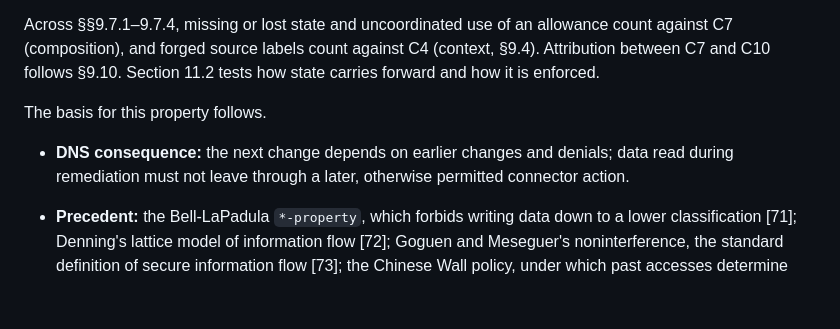
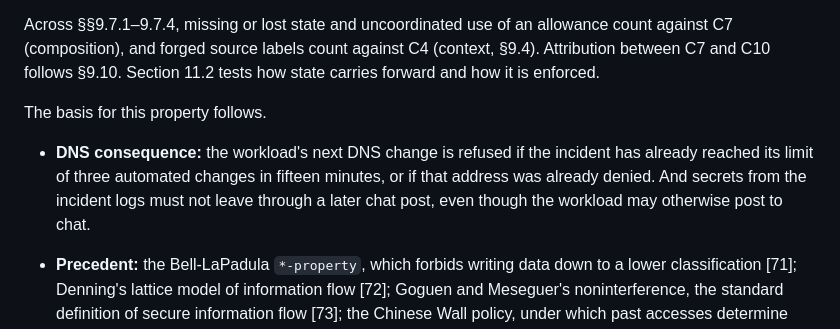
Before and after one commit to ztunion/ZAF-Willamette, a Markdown page: last-mile-authorization.md, the part around the change. Drawn GitHub-style; blank space fills up the shorter version.

```diff
--- a/last-mile-authorization.md
+++ b/last-mile-authorization.md
@@ -697,7 +697,7 @@ Across §§9.7.1–9.7.4, missing or lost state and uncoordinated use of an allo
 
 The basis for this property follows.
 
-* **DNS consequence:** the next change depends on earlier changes and denials; data read during remediation must not leave through a later, otherwise permitted connector action.
+* **DNS consequence:** the workload's next DNS change is refused if the incident has already reached its limit of three automated changes in fifteen minutes, or if that address was already denied. And secrets from the incident logs must not leave through a later chat post, even though the workload may otherwise post to chat.
 
 * **Precedent:** the Bell-LaPadula `*-property`, which forbids writing data down to a lower classification \[71\]; Denning's lattice model of information flow \[72\]; Goguen and Meseguer's noninterference, the standard definition of secure information flow \[73\]; the Chinese Wall policy, under which past accesses determine later permissions \[74\]; and PSD2's cumulative limits on payments exempted from strong authentication \[45\].
 
```
